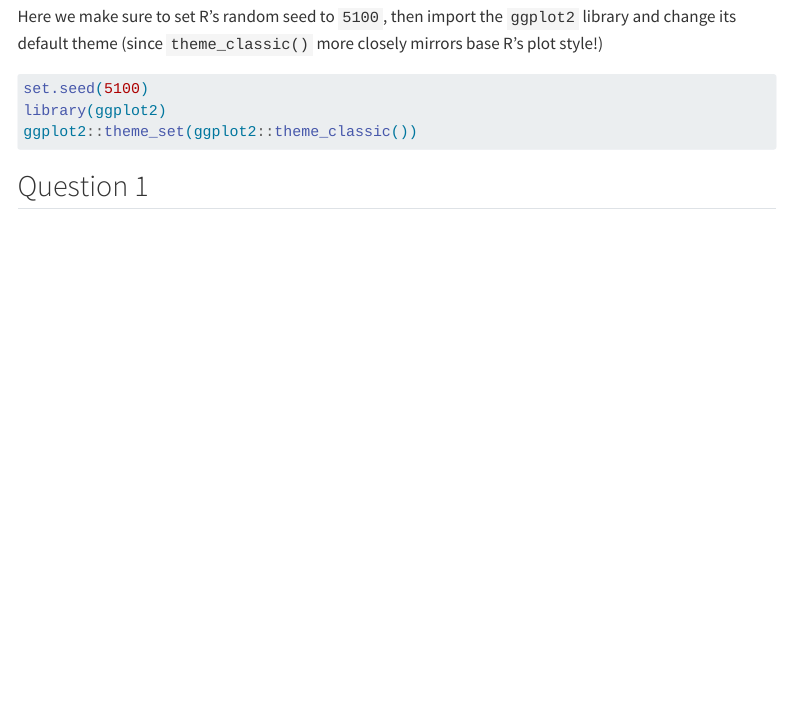
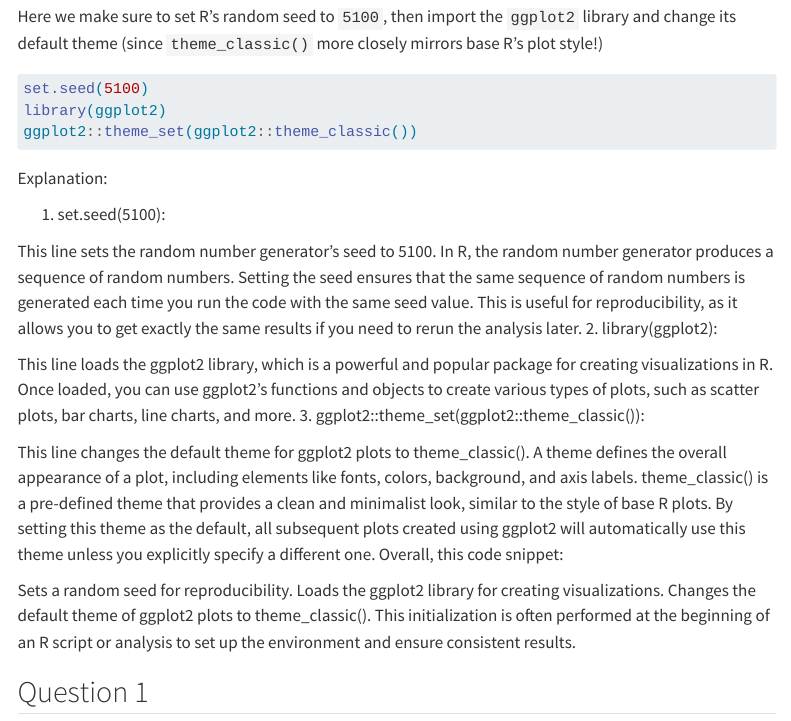
Before and after one commit to kjs187/demo3pt2, a Quarto document (dsan5100_lab03.qmd): the page in a window 1100 px wide, from 160 px down. Rendered offline with R 4.5, knitr and Pandoc in place of Quarto, with nearby package versions; some code elsewhere in the file could not run offline; menus at the side of the page are left out; long lines of code are wrapped.

Commit message:
Update dsan5100_lab03.qmd

````diff
--- a/dsan5100_lab03.qmd
+++ b/dsan5100_lab03.qmd
@@ -19,6 +19,31 @@ set.seed(5100)
 library(ggplot2)
 ggplot2::theme_set(ggplot2::theme_classic())
 ```
+
+Explanation:
+
+1. set.seed(5100):
+
+This line sets the random number generator's seed to 5100.
+In R, the random number generator produces a sequence of random numbers. Setting the seed ensures that the same sequence of random numbers is generated each time you run the code with the same seed value.
+This is useful for reproducibility, as it allows you to get exactly the same results if you need to rerun the analysis later.
+2. library(ggplot2):
+
+This line loads the ggplot2 library, which is a powerful and popular package for creating visualizations in R.
+Once loaded, you can use ggplot2's functions and objects to create various types of plots, such as scatter plots, bar charts, line charts, and more.
+3. ggplot2::theme_set(ggplot2::theme_classic()):
+
+This line changes the default theme for ggplot2 plots to theme_classic().
+A theme defines the overall appearance of a plot, including elements like fonts, colors, background, and axis labels.
+theme_classic() is a pre-defined theme that provides a clean and minimalist look, similar to the style of base R plots.
+By setting this theme as the default, all subsequent plots created using ggplot2 will automatically use this theme unless you explicitly specify a different one.
+Overall, this code snippet:
+
+Sets a random seed for reproducibility.
+Loads the ggplot2 library for creating visualizations.
+Changes the default theme of ggplot2 plots to theme_classic().
+This initialization is often performed at the beginning of an R script or analysis to set up the environment and ensure consistent results.
+
 
 ## Question 1
 
````
